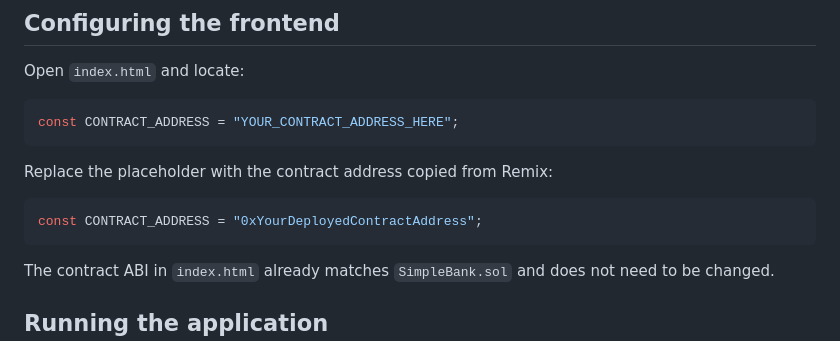
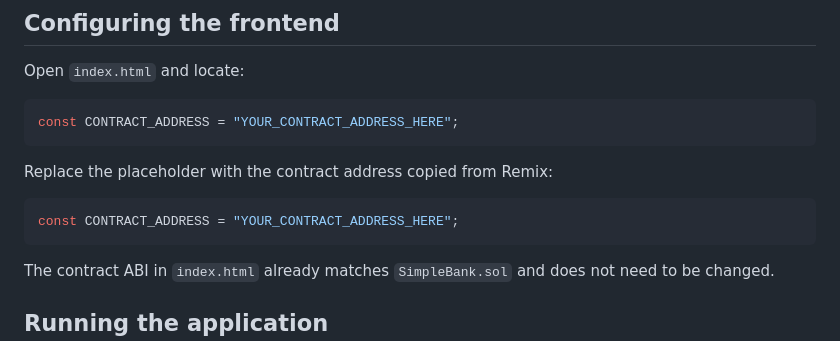
Before and after one commit to megh-bari/blockchain-mini-project-simple-banking, a Markdown page: README.md, the part around the change. Rendered like a GitHub page.

Commit message:
Update README.md to clarify contract address placeholder for deployment instructions

````diff
--- a/README.md
+++ b/README.md
@@ -122,7 +122,7 @@ const CONTRACT_ADDRESS = "YOUR_CONTRACT_ADDRESS_HERE";
 Replace the placeholder with the contract address copied from Remix:
 
 ```javascript
-const CONTRACT_ADDRESS = "0xYourDeployedContractAddress";
+const CONTRACT_ADDRESS = "YOUR_CONTRACT_ADDRESS_HERE";
 ```
 
 The contract ABI in `index.html` already matches `SimpleBank.sol` and does not need to be changed.
````
